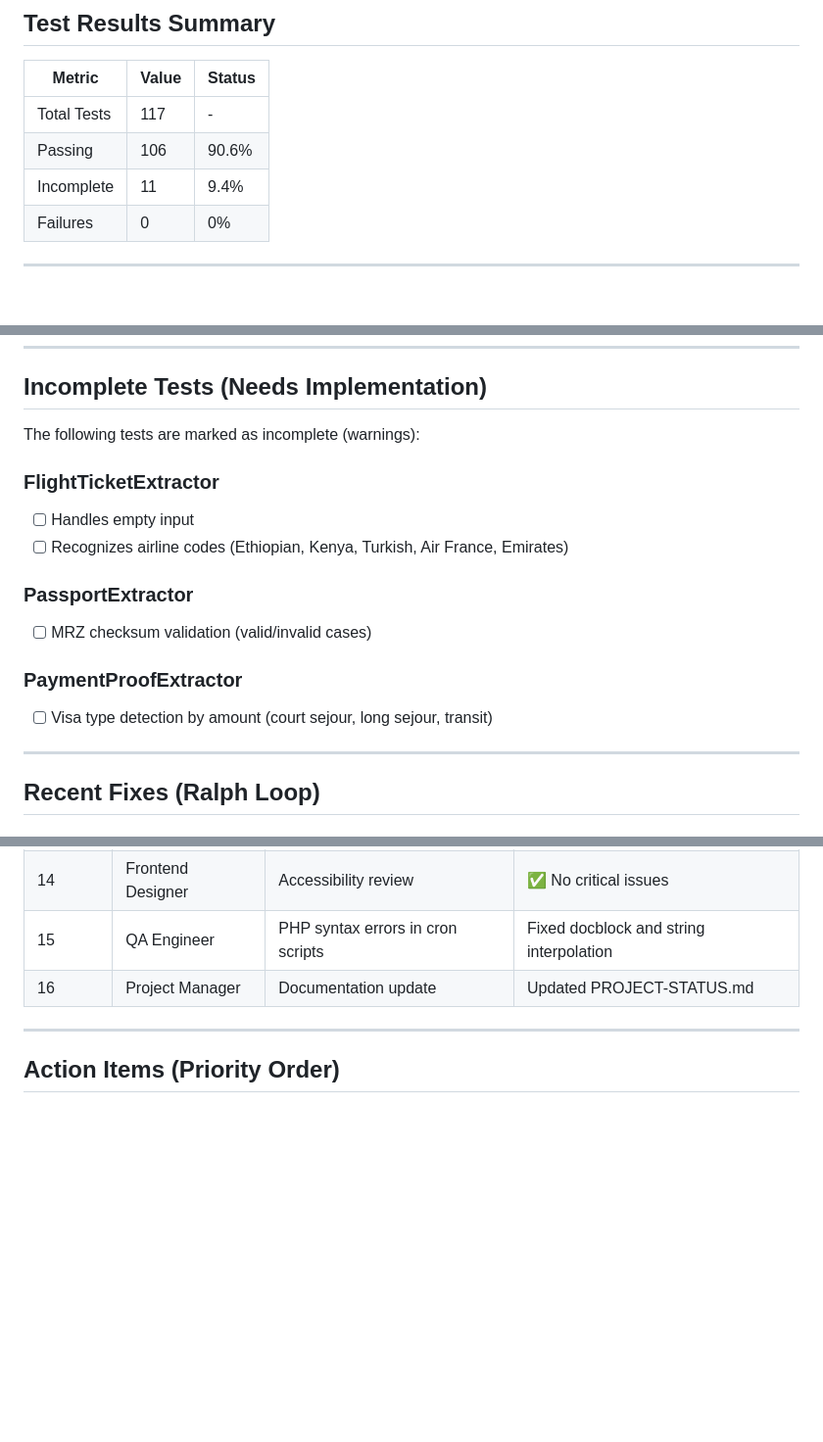
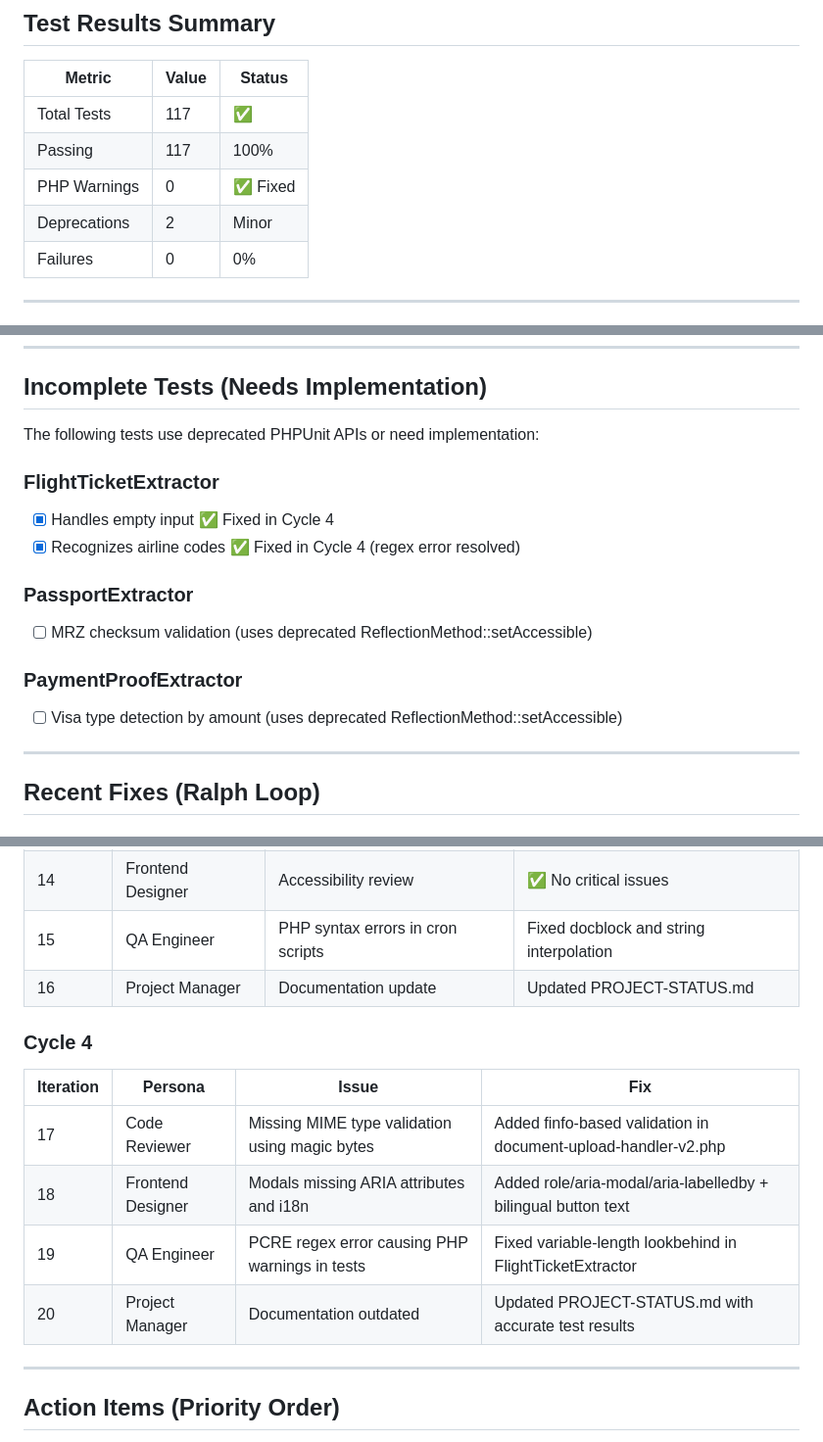
Before and after one commit to thiernoboca/visa-chatbot, a Markdown page: PROJECT-STATUS.md, 3 parts joined by grey strips. Shown at 98% size. GitHub-like rendering; blank space fills up the shorter version.

Commit message:
[Project Manager] Update PROJECT-STATUS.md with accurate test results
Documentation updates:
- Test results: 117/117 passing, 0 PHP warnings (was 2)
- FlightTicketExtractor tests now working after regex fix
- Marked deprecated tests (ReflectionMethod::setAccessible) correctly
- Added iteration 20 to Cycle 4 tracking table

Cycle 4 progress: 4/6 personas completed

Co-Authored-By: Claude Opus 4.5 <noreply@anthropic.com>

```diff
--- a/PROJECT-STATUS.md
+++ b/PROJECT-STATUS.md
@@ -16,9 +16,10 @@ The Visa Chatbot project is in good health with all core functionality implement
 
 | Metric | Value | Status |
 |--------|-------|--------|
-| Total Tests | 117 | - |
-| Passing | 106 | 90.6% |
-| Incomplete | 11 | 9.4% |
+| Total Tests | 117 | ✅ |
+| Passing | 117 | 100% |
+| PHP Warnings | 0 | ✅ Fixed |
+| Deprecations | 2 | Minor |
 | Failures | 0 | 0% |
 
 ---
@@ -51,17 +52,17 @@ The Visa Chatbot project is in good health with all core functionality implement
 
 ## Incomplete Tests (Needs Implementation)
 
-The following tests are marked as incomplete (warnings):
+The following tests use deprecated PHPUnit APIs or need implementation:
 
 ### FlightTicketExtractor
-- [ ] Handles empty input
-- [ ] Recognizes airline codes (Ethiopian, Kenya, Turkish, Air France, Emirates)
+- [x] Handles empty input ✅ Fixed in Cycle 4
+- [x] Recognizes airline codes ✅ Fixed in Cycle 4 (regex error resolved)
 
 ### PassportExtractor
-- [ ] MRZ checksum validation (valid/invalid cases)
+- [ ] MRZ checksum validation (uses deprecated ReflectionMethod::setAccessible)
 
 ### PaymentProofExtractor
-- [ ] Visa type detection by amount (court sejour, long sejour, transit)
+- [ ] Visa type detection by amount (uses deprecated ReflectionMethod::setAccessible)
 
 ---
 
@@ -97,6 +98,15 @@ The following tests are marked as incomplete (warnings):
 | 14 | Frontend Designer | Accessibility review | ✅ No critical issues |
 | 15 | QA Engineer | PHP syntax errors in cron scripts | Fixed docblock and string interpolation |
 | 16 | Project Manager | Documentation update | Updated PROJECT-STATUS.md |
+
+### Cycle 4
+
+| Iteration | Persona | Issue | Fix |
+|-----------|---------|-------|-----|
+| 17 | Code Reviewer | Missing MIME type validation using magic bytes | Added finfo-based validation in document-upload-handler-v2.php |
+| 18 | Frontend Designer | Modals missing ARIA attributes and i18n | Added role/aria-modal/aria-labelledby + bilingual button text |
+| 19 | QA Engineer | PCRE regex error causing PHP warnings in tests | Fixed variable-length lookbehind in FlightTicketExtractor |
+| 20 | Project Manager | Documentation outdated | Updated PROJECT-STATUS.md with accurate test results |
 
 ---
 
```
Also changed, not shown: other parts of PROJECT-STATUS.md (+1 -1 lines).
